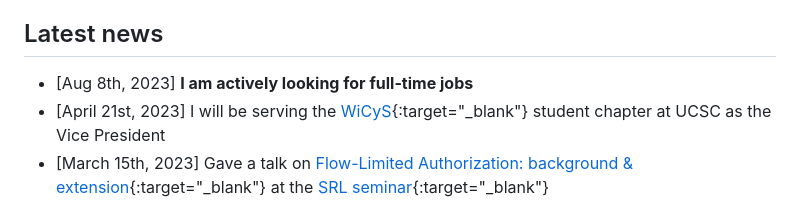
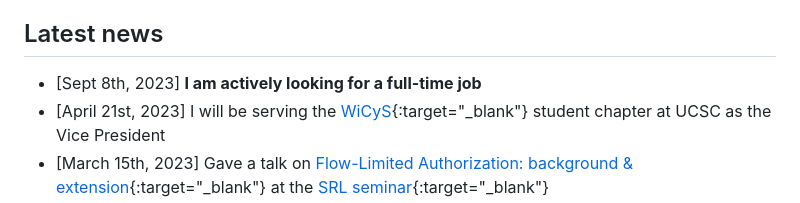
Before and after one commit to Priyanka-Mondal/priyanka-mondal.github.io, a Markdown page: _pages/home.md, the part around the change. Drawn GitHub-style.

Commit message:
Update home.md
Signed-off-by: Priyanka-Mondal <priyanka02010@gmail.com>

```diff
--- a/_pages/home.md
+++ b/_pages/home.md
@@ -27,7 +27,7 @@ Feel free to connect with me as I explore the world of computer security.
 
 ## Latest news
 
-- [Aug 8th, 2023] <b><font color="red"> I am actively looking for full-time jobs </font></b>
+- [Sept 8th, 2023] <b><font color="red"> I am actively looking for a full-time job </font></b>
 - [April 21st, 2023] I will be serving the [WiCyS](https://www.wicys.org){:target="_blank"}  student chapter at UCSC as the Vice President
 - [March 15th, 2023] Gave a talk on [Flow-Limited Authorization: background & extension](https://docs.google.com/presentation/d/1epIaJiqbhezyXvnGHIKzhwG2LjHI2nd890l80ZUFb1s/edit?usp=sharing){:target="_blank"} at the [SRL seminar](https://srl-ucsc.github.io/seminar.html){:target="_blank"}
 - [Feb 21st] Presented my work on [I/O efficient Dynamic Searchable Encryption](https://docs.google.com/presentation/d/1rw87pD4Vkdf7edMQcm2d8QI8rISmC26kgZQC0z-jy7Y/edit?usp=sharing){:target="_blank"} at the [CRSS seminar](https://www.ssrc.ucsc.edu/seminars.html){:target="_blank"}
```
